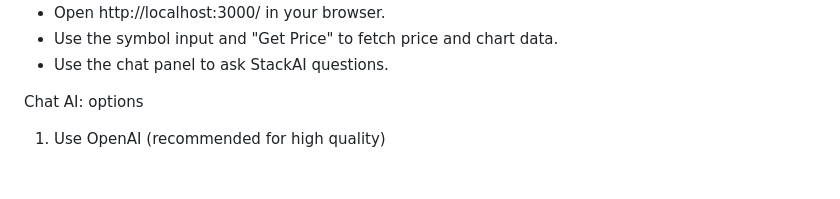
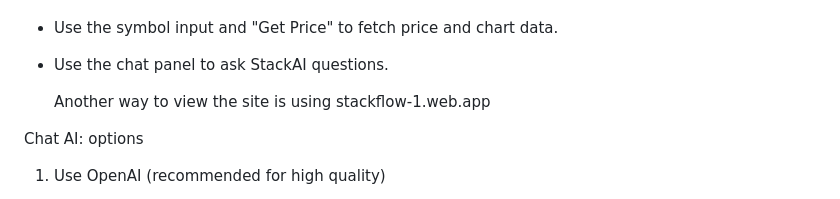
Before and after one commit to johnklewissscell/StackFlow, a Markdown page: README.md, the part around the change. GitHub-like rendering; blank space fills up the shorter version.

Commit message:
Update README with additional site access information
Added an alternative URL for site access.

```diff
--- a/README.md
+++ b/README.md
@@ -34,6 +34,8 @@ Try the site
 - Open http://localhost:3000/ in your browser.
 - Use the symbol input and "Get Price" to fetch price and chart data.
 - Use the chat panel to ask StackAI questions.
+
+  Another way to view the site is using stackflow-1.web.app
 
 Chat AI: options
 
```
